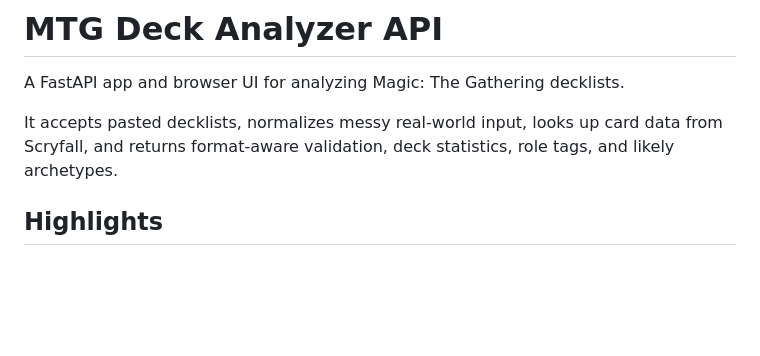
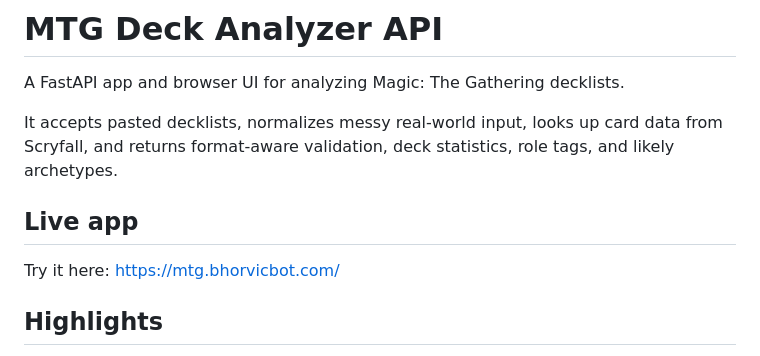
Before and after one commit to bhorvic/mtg-deck-analyzer-api, a Markdown page: README.md, the part around the change. Rendered like a GitHub page; blank space fills up the shorter version.

Commit message:
docs: add live app link

```diff
--- a/README.md
+++ b/README.md
@@ -3,6 +3,10 @@
 A FastAPI app and browser UI for analyzing Magic: The Gathering decklists.
 
 It accepts pasted decklists, normalizes messy real-world input, looks up card data from Scryfall, and returns format-aware validation, deck statistics, role tags, and likely archetypes.
+
+## Live app
+
+Try it here: <https://mtg.bhorvicbot.com/>
 
 ## Highlights
 
```
